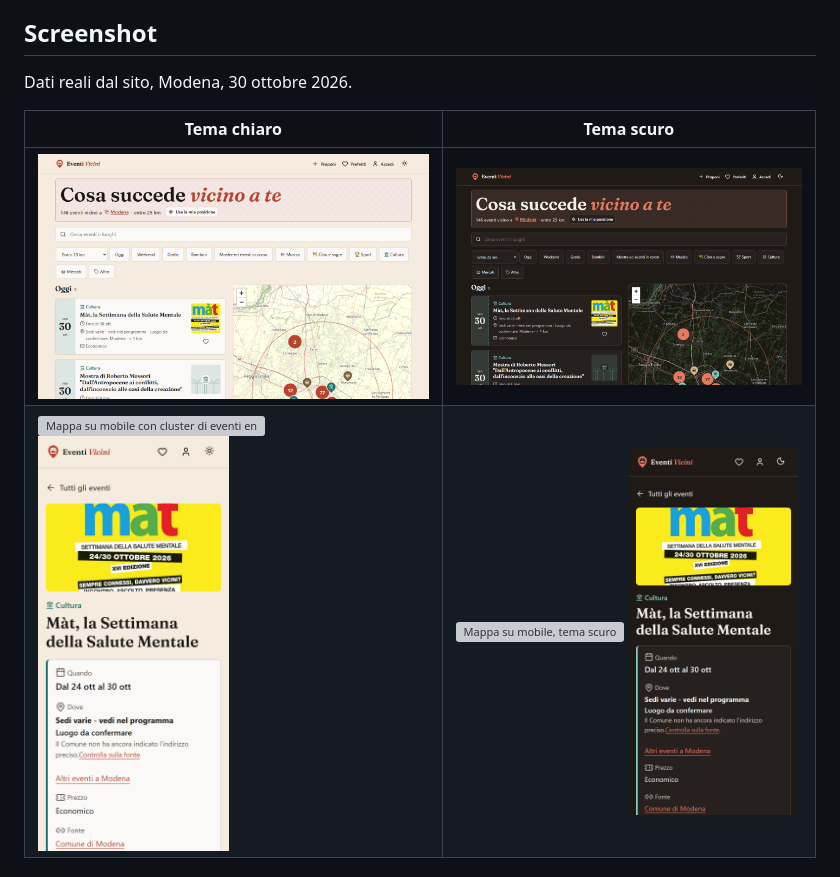
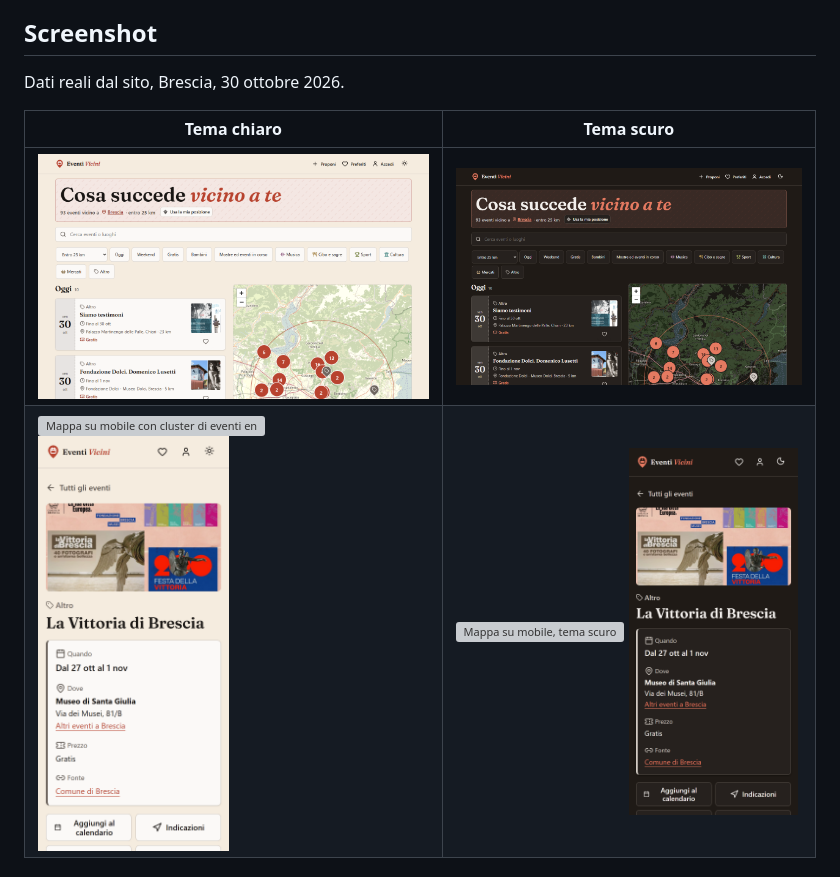
Before and after one commit to AndreaAzzarello/app_eventi, a Markdown page: README.md, the part around one of its changes. GitHub-like rendering; pictures changed too: docs/screenshots/evento-mobile-chiaro.png, docs/screenshots/evento-mobile-scuro.png, docs/screenshots/home-desktop-chiaro.png; grey boxes are pictures that could not be loaded.

Commit message:
README: screenshot con dati di Brescia, credito immagine CC-BY 4.0 dal Comune di Brescia
Co-Authored-By: Claude Sonnet 5.5 <noreply@anthropic.com>

```diff
--- a/README.md
+++ b/README.md
@@ -24,7 +24,7 @@ Eventi Vicini è un'agenda **gratuita** degli eventi pubblici italiani: sagre, m
 <a id="screenshot"></a>
 ## Screenshot
 
-Dati reali dal sito, Modena, 30 ottobre 2026.
+Dati reali dal sito, Brescia, 30 ottobre 2026.
 
 | Tema chiaro | Tema scuro |
 |---|---|
```
Also changed, not shown: other parts of README.md (+2 -2 lines), docs/release-v1.0.0.md (+2 -0 lines), 2 other files.
